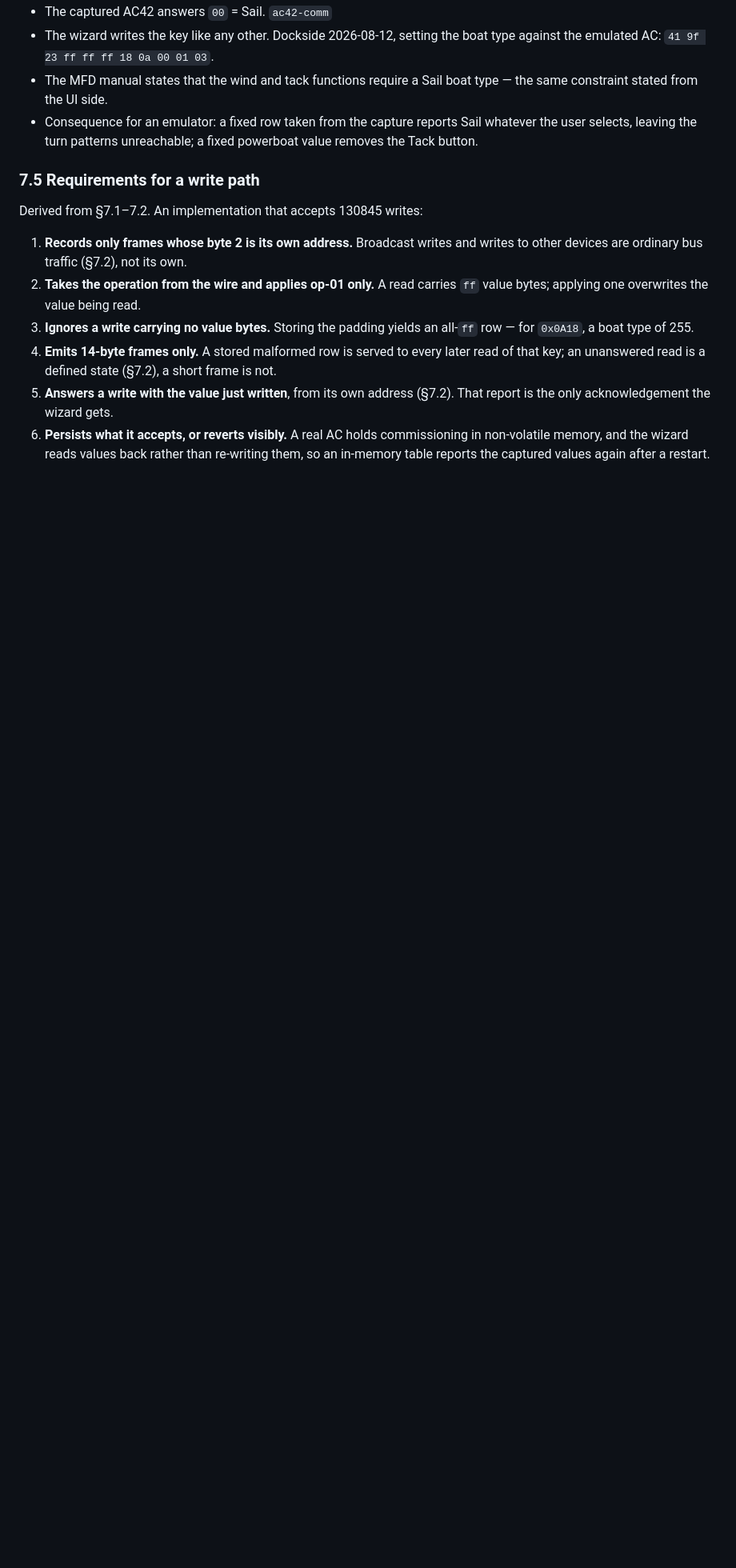
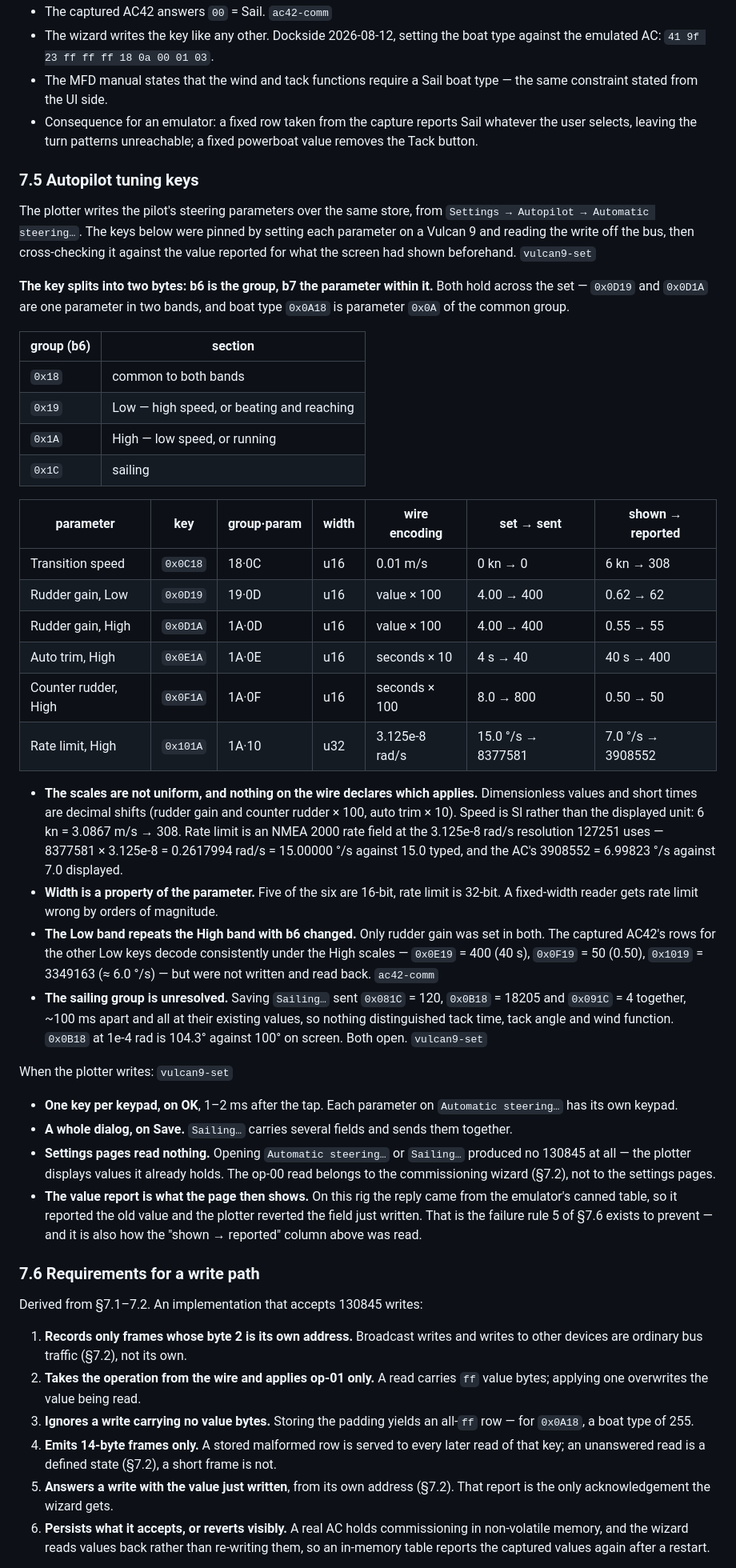
Before and after one commit to johansolve/signalk-navico-autopilot-bridge, a Markdown page: PROTOCOL-REFERENCE.md, the part around one of its changes. Shown at 80% size. GitHub-like rendering; blank space fills up the shorter version.

Commit message:
docs: document the autopilot tuning keys and their scales
New section 7.5; requirements for a write path moves to 7.6. The plotter writes
the pilot's steering parameters over the same store as the commissioning
wizard, from Settings -> Autopilot -> Automatic steering..., and the keys were
pinned by setting each one on a Vulcan 9, reading the write off the bus, and
cross-checking it against the value reported for what the screen showed
beforehand. New source tag vulcan9-set.

The key splits: b6 is the group (18 common, 19 Low, 1A High, 1C sailing) and b7
the parameter, so 0x0D19 and 0x0D1A are one parameter in two bands and boat
type 0x0A18 is parameter 0x0A of the common group. Six parameters are tabled
with key, width and scale, and the scales are not uniform: rudder gain and
counter rudder x100, auto trim x10, transition speed 0.01 m/s rather than the
displayed knots, and rate limit a 32-bit NMEA 2000 rate field at 3.125e-8
rad/s. A fixed-width reader gets rate limit wrong by orders of magnitude. The
sailing group is recorded as unresolved rather than guessed.

Co-Authored-By: Claude Opus 5 <noreply@anthropic.com>

```diff
--- a/PROTOCOL-REFERENCE.md
+++ b/PROTOCOL-REFERENCE.md
@@ -509,7 +510,65 @@ control set the MFD's autopilot sidebar offers.
   whatever the user selects, leaving the turn patterns unreachable; a fixed powerboat
   value removes the Tack button.
 
-### 7.5 Requirements for a write path
+### 7.5 Autopilot tuning keys
+
+The plotter writes the pilot's steering parameters over the same store, from
+`Settings → Autopilot → Automatic steering…`. The keys below were pinned by setting
+each parameter on a Vulcan 9 and reading the write off the bus, then cross-checking it
+against the value reported for what the screen had shown beforehand. `vulcan9-set`
+
+**The key splits into two bytes: b6 is the group, b7 the parameter within it.** Both
+hold across the set — `0x0D19` and `0x0D1A` are one parameter in two bands, and boat
+type `0x0A18` is parameter `0x0A` of the common group.
+
+| group (b6) | section |
+|---|---|
+| `0x18` | common to both bands |
+| `0x19` | Low — high speed, or beating and reaching |
+| `0x1A` | High — low speed, or running |
+| `0x1C` | sailing |
+
+| parameter | key | group·param | width | wire encoding | set → sent | shown → reported |
+|---|---|---|---|---|---|---|
+| Transition speed | `0x0C18` | 18·0C | u16 | 0.01 m/s | 0 kn → 0 | 6 kn → 308 |
+| Rudder gain, Low | `0x0D19` | 19·0D | u16 | value × 100 | 4.00 → 400 | 0.62 → 62 |
+| Rudder gain, High | `0x0D1A` | 1A·0D | u16 | value × 100 | 4.00 → 400 | 0.55 → 55 |
+| Auto trim, High | `0x0E1A` | 1A·0E | u16 | seconds × 10 | 4 s → 40 | 40 s → 400 |
+| Counter rudder, High | `0x0F1A` | 1A·0F | u16 | seconds × 100 | 8.0 → 800 | 0.50 → 50 |
+| Rate limit, High | `0x101A` | 1A·10 | u32 | 3.125e-8 rad/s | 15.0 °/s → 8377581 | 7.0 °/s → 3908552 |
+
+- **The scales are not uniform, and nothing on the wire declares which applies.**
+  Dimensionless values and short times are decimal shifts (rudder gain and counter
+  rudder × 100, auto trim × 10). Speed is SI rather than the displayed unit: 6 kn =
+  3.0867 m/s → 308. Rate limit is an NMEA 2000 rate field at the 3.125e-8 rad/s
+  resolution 127251 uses — 8377581 × 3.125e-8 = 0.2617994 rad/s = 15.00000 °/s against
+  15.0 typed, and the AC's 3908552 = 6.99823 °/s against 7.0 displayed.
+- **Width is a property of the parameter.** Five of the six are 16-bit, rate limit is
+  32-bit. A fixed-width reader gets rate limit wrong by orders of magnitude.
+- **The Low band repeats the High band with b6 changed.** Only rudder gain was set in
+  both. The captured AC42's rows for the other Low keys decode consistently under the
+  High scales — `0x0E19` = 400 (40 s), `0x0F19` = 50 (0.50), `0x1019` = 3349163
+  (≈ 6.0 °/s) — but were not written and read back. `ac42-comm`
+- **The sailing group is unresolved.** Saving `Sailing…` sent `0x081C` = 120, `0x0B18`
+  = 18205 and `0x091C` = 4 together, ~100 ms apart and all at their existing values, so
+  nothing distinguished tack time, tack angle and wind function. `0x0B18` at 1e-4 rad
+  is 104.3° against 100° on screen. Both open. `vulcan9-set`
+
+When the plotter writes: `vulcan9-set`
+
+- **One key per keypad, on OK**, 1–2 ms after the tap. Each parameter on
+  `Automatic steering…` has its own keypad.
+- **A whole dialog, on Save.** `Sailing…` carries several fields and sends them
+  together.
+- **Settings pages read nothing.** Opening `Automatic steering…` or `Sailing…` produced
+  no 130845 at all — the plotter displays values it already holds. The op-00 read
+  belongs to the commissioning wizard (§7.2), not to the settings pages.
+- **The value report is what the page then shows.** On this rig the reply came from the
+  emulator's canned table, so it reported the old value and the plotter reverted the
+  field just written. That is the failure rule 5 of §7.6 exists to prevent — and it is
+  also how the "shown → reported" column above was read.
+
+### 7.6 Requirements for a write path
 
 Derived from §7.1–7.2. An implementation that accepts 130845 writes:
 
```
Also changed, not shown: other parts of PROTOCOL-REFERENCE.md (+1 -0 lines).
